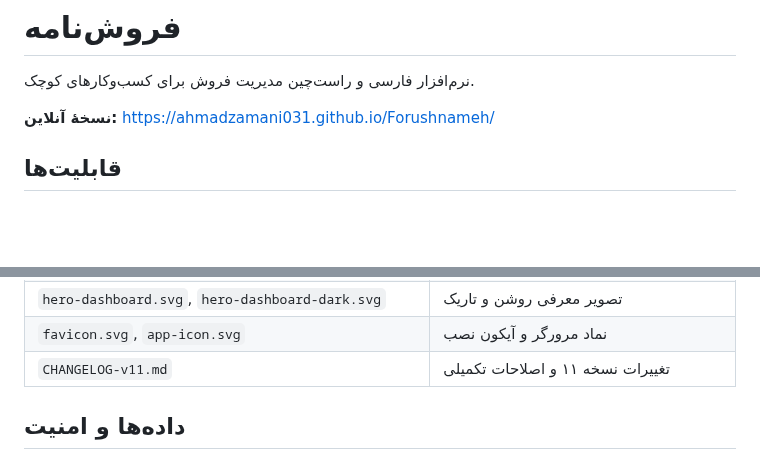
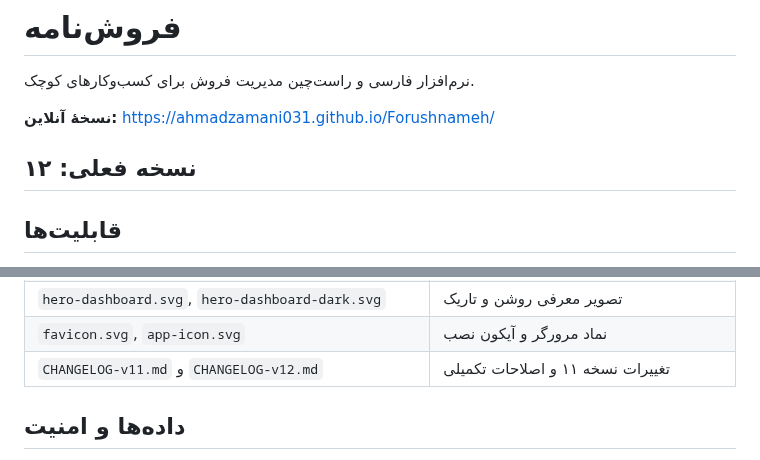
Before and after one commit to AhmadZamani031/Forushnameh, a Markdown page: README.md, 2 parts joined by grey strips. Drawn GitHub-style; blank space fills up the shorter version.

Commit message:
Mark version 12 and update changelog index

```diff
--- a/README.md
+++ b/README.md
@@ -3,6 +3,8 @@
 نرم‌افزار فارسی و راست‌چین مدیریت فروش برای کسب‌وکارهای کوچک.
 
 **نسخهٔ آنلاین:** https://ahmadzamani031.github.io/Forushnameh/
+
+## نسخه فعلی: ۱۲
 
 ## قابلیت‌ها
 
@@ -46,7 +48,7 @@
 | `logo-forushnameh.svg`, `logo-forushnameh-dark.svg` | لوگوی روشن و تاریک |
 | `hero-dashboard.svg`, `hero-dashboard-dark.svg` | تصویر معرفی روشن و تاریک |
 | `favicon.svg`, `app-icon.svg` | نماد مرورگر و آیکون نصب |
-| `CHANGELOG-v11.md` | تغییرات نسخه ۱۱ و اصلاحات تکمیلی |
+| `CHANGELOG-v11.md` و `CHANGELOG-v12.md` | تغییرات نسخه ۱۱ و اصلاحات تکمیلی |
 
 ## داده‌ها و امنیت
 
```
